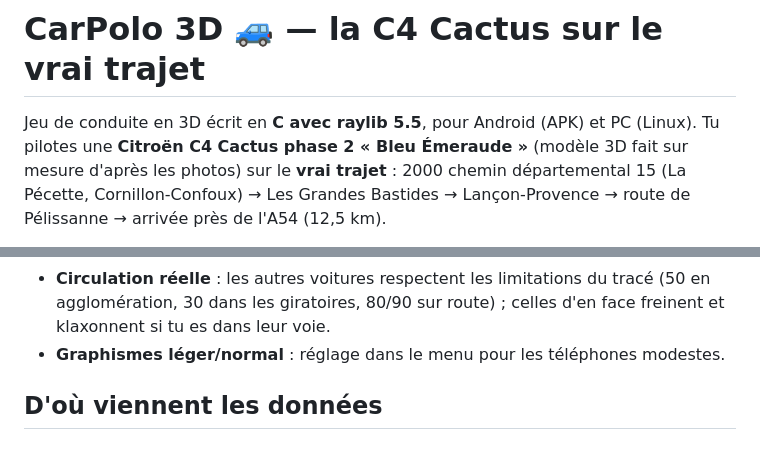
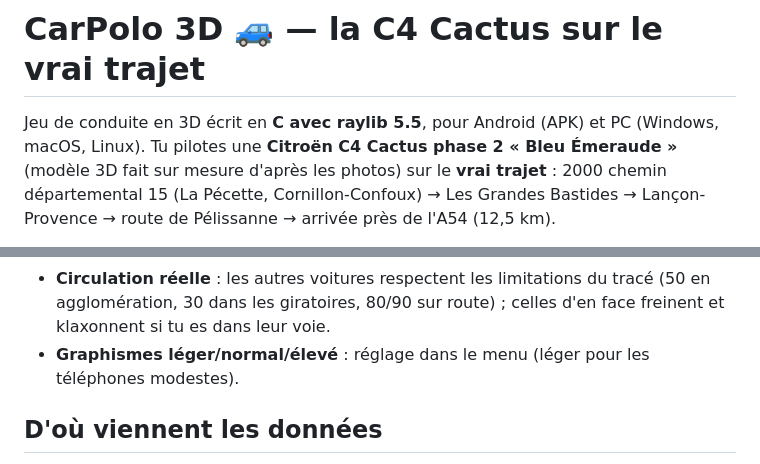
Before and after one commit to wakadu13/CarPolo, a Markdown page: game3d/README.md, 2 parts joined by grey strips. Rendered like a GitHub page.

Commit message:
README 3D : plateformes PC et trois niveaux de graphismes
Co-Authored-By: Claude Opus 5.5 <noreply@anthropic.com>
Claude-Session: https://claude.ai/code/session_011HuTzv9pGEytAF8ZMGDFTf

```diff
--- a/game3d/README.md
+++ b/game3d/README.md
@@ -1,6 +1,6 @@
 # CarPolo 3D 🚙 — la C4 Cactus sur le vrai trajet
 
-Jeu de conduite en 3D écrit en **C avec raylib 5.5**, pour Android (APK) et PC (Linux).
+Jeu de conduite en 3D écrit en **C avec raylib 5.5**, pour Android (APK) et PC (Windows, macOS, Linux).
 Tu pilotes une **Citroën C4 Cactus phase 2 « Bleu Émeraude »** (modèle 3D fait sur mesure d'après les photos)
 sur le **vrai trajet** : 2000 chemin départemental 15 (La Pécette, Cornillon-Confoux) → Les Grandes Bastides →
 Lançon-Provence → route de Pélissanne → arrivée près de l'A54 (12,5 km).
@@ -43,7 +43,7 @@ L'APK est reconstruit automatiquement par GitHub Actions à chaque modification
 - **Permis à 12 points** : chaque accident (voiture, arbre, mur, poteau, glissière) coûte 3 points. À 0 : permis annulé.
 - **Circulation réelle** : les autres voitures respectent les limitations du tracé (50 en agglomération, 30 dans
   les giratoires, 80/90 sur route) ; celles d'en face freinent et klaxonnent si tu es dans leur voie.
-- **Graphismes léger/normal** : réglage dans le menu pour les téléphones modestes.
+- **Graphismes léger/normal/élevé** : réglage dans le menu (léger pour les téléphones modestes).
 
 ## D'où viennent les données
 
```
